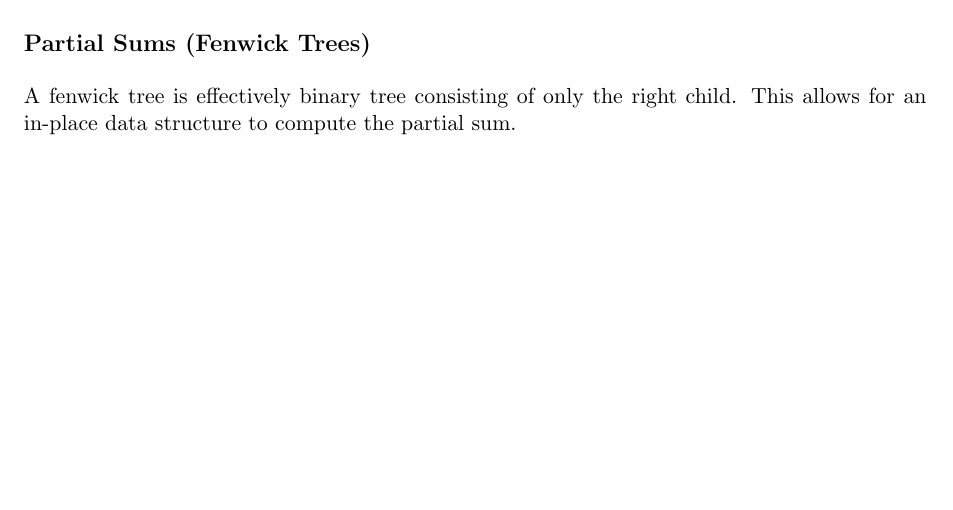
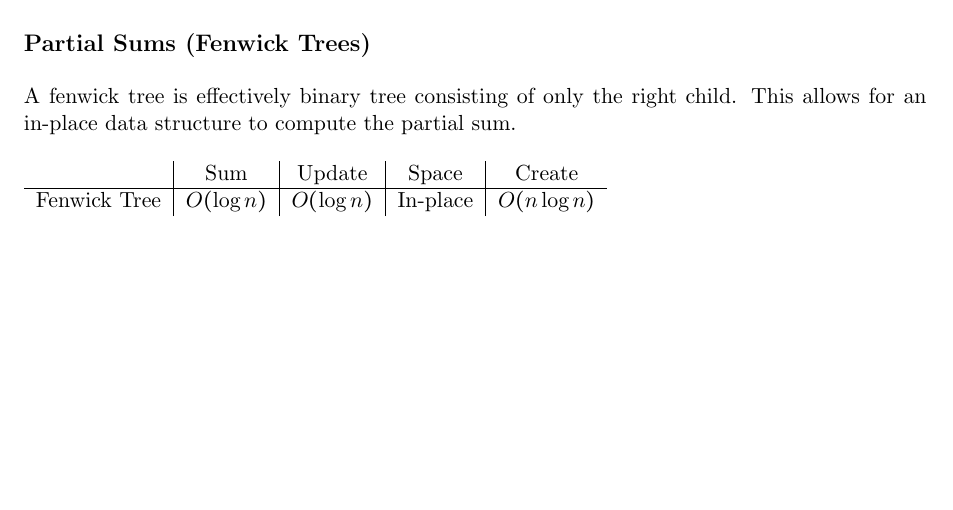
Before and after one commit to Sebastian-Francis-Taylor/Algorithms-and-Data-Structures-II-Notes, a LaTeX document (main.tex, which reads Subjects/Partial Sums and Dynamic arrays.tex): part of page 4 of 9, cut so that both start at the same text. Compiled offline with pdfLaTeX.

Commit message:
running time for fenwick tree added

```diff
--- a/Subjects/Partial Sums and Dynamic arrays.tex
+++ b/Subjects/Partial Sums and Dynamic arrays.tex
@@ -3,6 +3,13 @@
 
 A fenwick tree is effectively binary tree consisting of only the right child.
 This allows for an in-place data structure to compute the partial sum.
+\begin{table}[H]
+    \begin{tabular}{c|c|c|c|c}
+        & Sum & Update & Space & Create \\
+        \hline
+        Fenwick Tree & $O(\log n)$ & $O(\log n)$ & In-place & $O(n\log n)$
+    \end{tabular}
+\end{table}
 
 \begin{figure}[H]
 \centering
```
Also changed, not shown: Algo2-notes.pdf.
